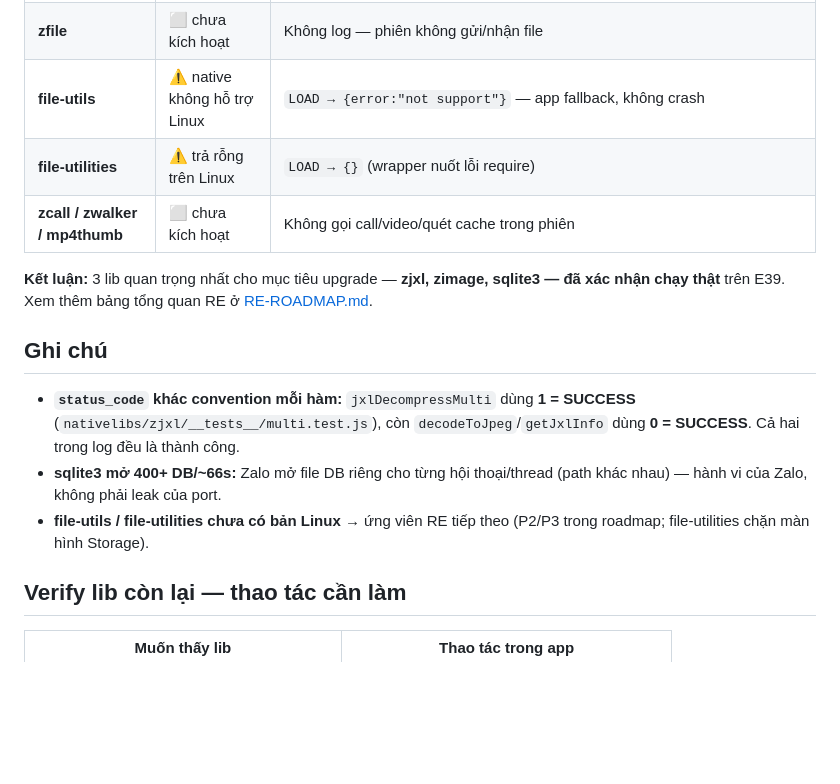
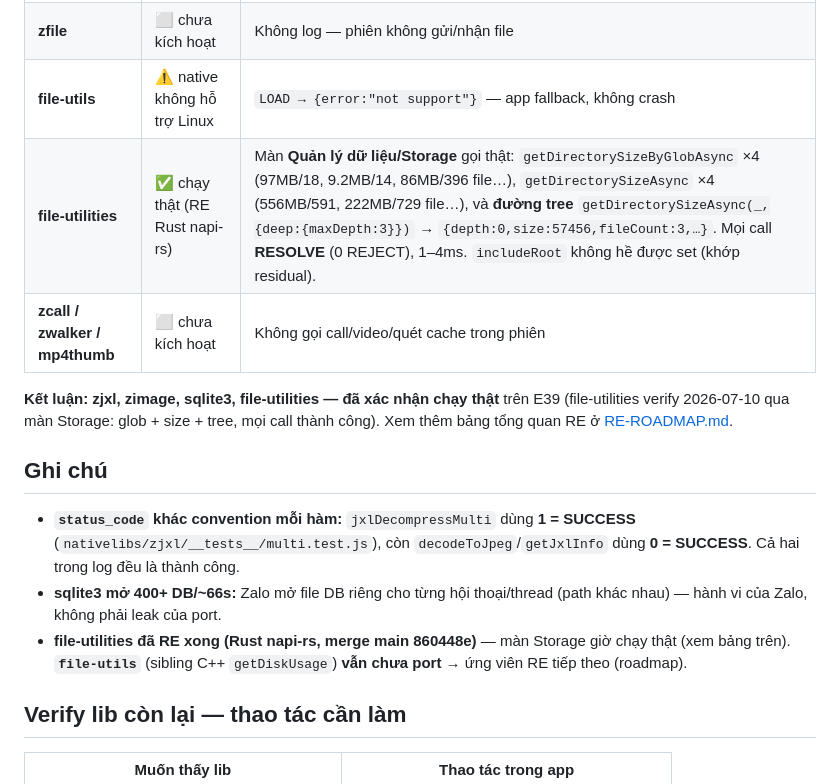
Before and after one commit to thotam/zalo-linux, a Markdown page: docs/RE-VERIFY-E39.md, the part around the change. Drawn GitHub-style; blank space fills up the shorter version.

Commit message:
verify: file-utilities runtime-confirmed on E39 (Storage screen: glob+size+tree, all RESOLVE)

```diff
--- a/docs/RE-VERIFY-E39.md
+++ b/docs/RE-VERIFY-E39.md
@@ -39,16 +39,16 @@ cat ~/zalo-native-libs.log
 | **v8-profiles** | ⬜ app không dùng | Không hề `LOAD` (grep bundle = 0). Build được nhưng app không gọi |
 | **zfile** | ⬜ chưa kích hoạt | Không log — phiên không gửi/nhận file |
 | **file-utils** | ⚠️ native không hỗ trợ Linux | `LOAD → {error:"not support"}` — app fallback, không crash |
-| **file-utilities** | ⚠️ trả rỗng trên Linux | `LOAD → {}` (wrapper nuốt lỗi require) |
+| **file-utilities** | ✅ chạy thật (RE Rust napi-rs) | Màn **Quản lý dữ liệu/Storage** gọi thật: `getDirectorySizeByGlobAsync` ×4 (97MB/18, 9.2MB/14, 86MB/396 file…), `getDirectorySizeAsync` ×4 (556MB/591, 222MB/729 file…), và **đường tree** `getDirectorySizeAsync(_,{deep:{maxDepth:3}})` → `{depth:0,size:57456,fileCount:3,…}`. Mọi call **RESOLVE** (0 REJECT), 1–4ms. `includeRoot` không hề được set (khớp residual). |
 | **zcall / zwalker / mp4thumb** | ⬜ chưa kích hoạt | Không gọi call/video/quét cache trong phiên |
 
-**Kết luận:** 3 lib quan trọng nhất cho mục tiêu upgrade — **zjxl, zimage, sqlite3 — đã xác nhận chạy thật** trên E39. Xem thêm bảng tổng quan RE ở [RE-ROADMAP.md](RE-ROADMAP.md).
+**Kết luận:** **zjxl, zimage, sqlite3, file-utilities — đã xác nhận chạy thật** trên E39 (file-utilities verify 2026-07-10 qua màn Storage: glob + size + tree, mọi call thành công). Xem thêm bảng tổng quan RE ở [RE-ROADMAP.md](RE-ROADMAP.md).
 
 ## Ghi chú
 
 - **`status_code` khác convention mỗi hàm:** `jxlDecompressMulti` dùng **1 = SUCCESS** (`nativelibs/zjxl/__tests__/multi.test.js`), còn `decodeToJpeg`/`getJxlInfo` dùng **0 = SUCCESS**. Cả hai trong log đều là thành công.
 - **sqlite3 mở 400+ DB/~66s:** Zalo mở file DB riêng cho từng hội thoại/thread (path khác nhau) — hành vi của Zalo, không phải leak của port.
-- **file-utils / file-utilities chưa có bản Linux** → ứng viên RE tiếp theo (P2/P3 trong roadmap; file-utilities chặn màn hình Storage).
+- **file-utilities đã RE xong (Rust napi-rs, merge main 860448e)** — màn Storage giờ chạy thật (xem bảng trên). **`file-utils`** (sibling C++ `getDiskUsage`) **vẫn chưa port** → ứng viên RE tiếp theo (roadmap).
 
 ## Verify lib còn lại — thao tác cần làm
 
```
